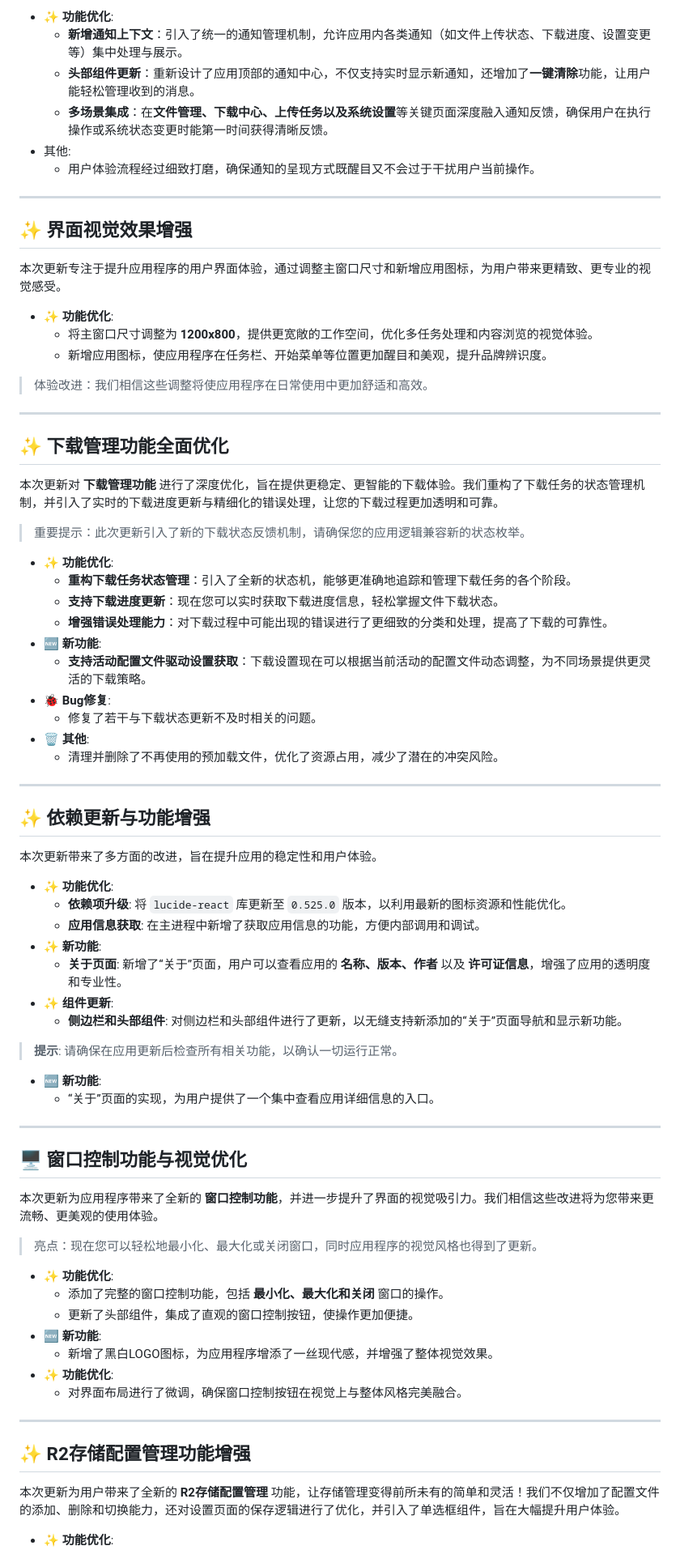
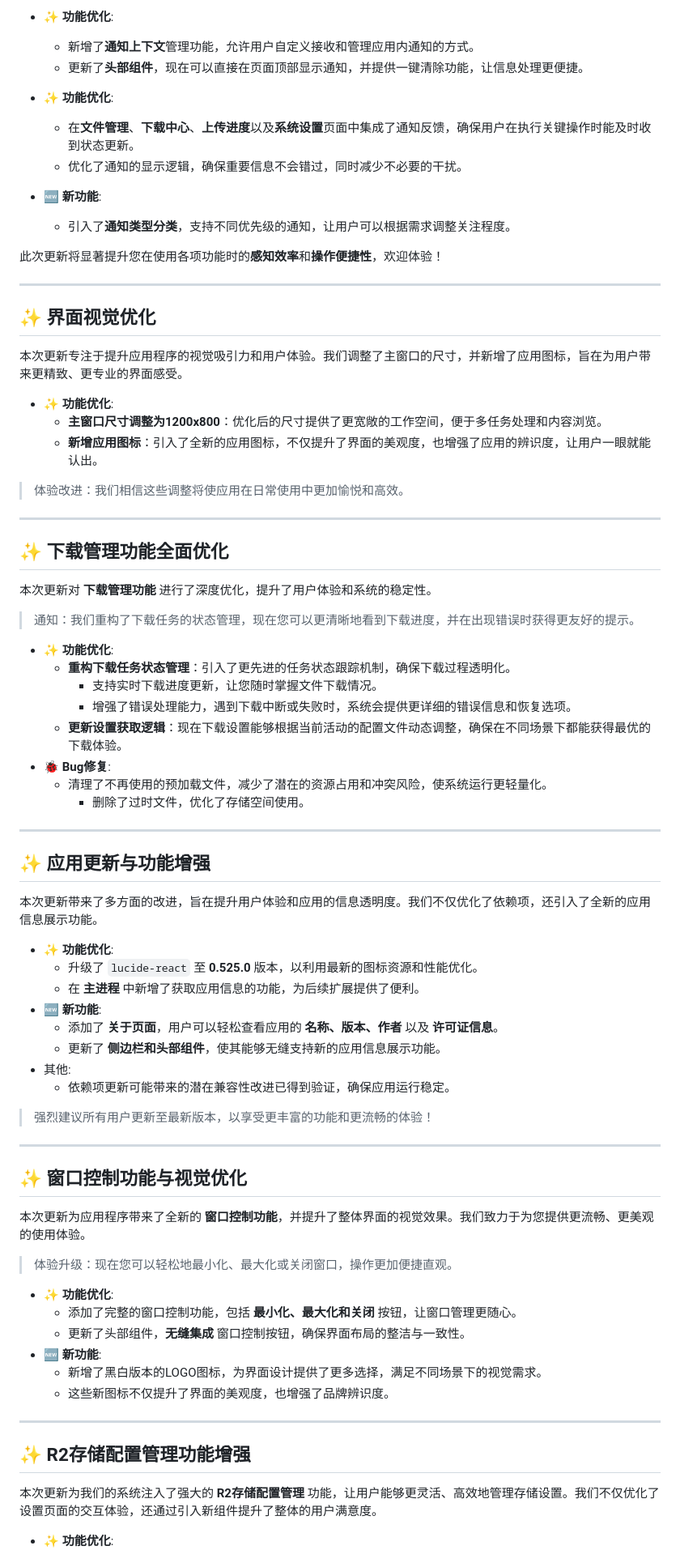
Before and after one commit to JiQingzhe2004/jiqingzhe2004.github.io, a Markdown page: docs/README.md, the part around one of its changes. Shown at 81% size. Drawn GitHub-style.

```diff
--- a/docs/README.md
+++ b/docs/README.md
@@ -159,86 +156,86 @@ CS-Explorer 团队致力于为您提供最优质的服务和体验。感谢您
 
 - ✨ **功能优化**:
-  - **新增通知上下文**：引入了统一的通知管理机制，允许应用内各类通知（如文件上传状态、下载进度、设置变更等）集中处理与展示。
-  - **头部组件更新**：重新设计了应用顶部的通知中心，不仅支持实时显示新通知，还增加了**一键清除**功能，让用户能轻松管理收到的消息。
-  - **多场景集成**：在**文件管理、下载中心、上传任务以及系统设置**等关键页面深度融入通知反馈，确保用户在执行操作或系统状态变更时能第一时间获得清晰反馈。
-- 其他:
-  - 用户体验流程经过细致打磨，确保通知的呈现方式既醒目又不会过于干扰用户当前操作。
+  - 新增了**通知上下文**管理功能，允许用户自定义接收和管理应用内通知的方式。
+  - 更新了**头部组件**，现在可以直接在页面顶部显示通知，并提供一键清除功能，让信息处理更便捷。
+- ✨ **功能优化**:
+  - 在**文件管理**、**下载中心**、**上传进度**以及**系统设置**页面中集成了通知反馈，确保用户在执行关键操作时能及时收到状态更新。
+  - 优化了通知的显示逻辑，确保重要信息不会错过，同时减少不必要的干扰。
+
+- 🆕 **新功能**:
+  - 引入了**通知类型分类**，支持不同优先级的通知，让用户可以根据需求调整关注程度。
+
+此次更新将显著提升您在使用各项功能时的**感知效率**和**操作便捷性**，欢迎体验！
 <!-- c89346c at https://github.com/JiQingzhe2004/R2APP/commit/c89346c844e2c23adc30595f95d76cfe26def236 -->
 
 ---
 
-## ✨ 界面视觉效果增强
+## ✨ 界面视觉优化
 
-本次更新专注于提升应用程序的用户界面体验，通过调整主窗口尺寸和新增应用图标，为用户带来更精致、更专业的视觉感受。
+本次更新专注于提升应用程序的视觉吸引力和用户体验。我们调整了主窗口的尺寸，并新增了应用图标，旨在为用户带来更精致、更专业的界面感受。
 
 - ✨ **功能优化**:
-  - 将主窗口尺寸调整为 **1200x800**，提供更宽敞的工作空间，优化多任务处理和内容浏览的视觉体验。
-  - 新增应用图标，使应用程序在任务栏、开始菜单等位置更加醒目和美观，提升品牌辨识度。
+  - **主窗口尺寸调整为1200x800**：优化后的尺寸提供了更宽敞的工作空间，便于多任务处理和内容浏览。
+  - **新增应用图标**：引入了全新的应用图标，不仅提升了界面的美观度，也增强了应用的辨识度，让用户一眼就能认出。
 
-> 体验改进：我们相信这些调整将使应用程序在日常使用中更加舒适和高效。
+> 体验改进：我们相信这些调整将使应用在日常使用中更加愉悦和高效。
 <!-- 1a95b7b at https://github.com/JiQingzhe2004/R2APP/commit/1a95b7ba2bd850459ab94df32f6051e77315b700 -->
 
 ---
 
 ## ✨ 下载管理功能全面优化
 
-本次更新对 **下载管理功能** 进行了深度优化，旨在提供更稳定、更智能的下载体验。我们重构了下载任务的状态管理机制，并引入了实时的下载进度更新与精细化的错误处理，让您的下载过程更加透明和可靠。
+本次更新对 **下载管理功能** 进行了深度优化，提升了用户体验和系统的稳定性。
 
-> 重要提示：此次更新引入了新的下载状态反馈机制，请确保您的应用逻辑兼容新的状态枚举。
+> 通知：我们重构了下载任务的状态管理，现在您可以更清晰地看到下载进度，并在出现错误时获得更友好的提示。
 
 - ✨ **功能优化**:
-  - **重构下载任务状态管理**：引入了全新的状态机，能够更准确地追踪和管理下载任务的各个阶段。
-  - **支持下载进度更新**：现在您可以实时获取下载进度信息，轻松掌握文件下载状态。
-  - **增强错误处理能力**：对下载过程中可能出现的错误进行了更细致的分类和处理，提高了下载的可靠性。
-- 🆕 **新功能**:
-  - **支持活动配置文件驱动设置获取**：下载设置现在可以根据当前活动的配置文件动态调整，为不同场景提供更灵活的下载策略。
+  - **重构下载任务状态管理**：引入了更先进的任务状态跟踪机制，确保下载过程透明化。
+    - 支持实时下载进度更新，让您随时掌握文件下载情况。
+    - 增强了错误处理能力，遇到下载中断或失败时，系统会提供更详细的错误信息和恢复选项。
+  - **更新设置获取逻辑**：现在下载设置能够根据当前活动的配置文件动态调整，确保在不同场景下都能获得最优的下载体验。
 - 🐞 **Bug修复**:
-  - 修复了若干与下载状态更新不及时相关的问题。
-- 🗑️ **其他**:
-  - 清理并删除了不再使用的预加载文件，优化了资源占用，减少了潜在的冲突风险。
+  - 清理了不再使用的预加载文件，减少了潜在的资源占用和冲突风险，使系统运行更轻量化。
+    - 删除了过时文件，优化了存储空间使用。
 <!-- 23c5f93 at https://github.com/JiQingzhe2004/R2APP/commit/23c5f9352c9e4caea7b8dfc2ab487e7b1c75c45e -->
 
 ---
 
-## ✨ 依赖更新与功能增强
+## ✨ 应用更新与功能增强
 
-本次更新带来了多方面的改进，旨在提升应用的稳定性和用户体验。
+本次更新带来了多方面的改进，旨在提升用户体验和应用的信息透明度。我们不仅优化了依赖项，还引入了全新的应用信息展示功能。
 
 - ✨ **功能优化**:
-  - **依赖项升级**: 将 `lucide-react` 库更新至 `0.525.0` 版本，以利用最新的图标资源和性能优化。
-  - **应用信息获取**: 在主进程中新增了获取应用信息的功能，方便内部调用和调试。
-- ✨ **新功能**:
-  - **关于页面**: 新增了“关于”页面，用户可以查看应用的 **名称、版本、作者** 以及 **许可证信息**，增强了应用的透明度和专业性。
-- ✨ **组件更新**:
-  - **侧边栏和头部组件**: 对侧边栏和头部组件进行了更新，以无缝支持新添加的“关于”页面导航和显示新功能。
+  - 升级了 `lucide-react` 至 **0.525.0** 版本，以利用最新的图标资源和性能优化。
+  - 在 **主进程** 中新增了获取应用信息的功能，为后续扩展提供了便利。
+- 🆕 **新功能**:
+  - 添加了 **关于页面**，用户可以轻松查看应用的 **名称、版本、作者** 以及 **许可证信息**。
+  - 更新了 **侧边栏和头部组件**，使其能够无缝支持新的应用信息展示功能。
+- 其他:
+  - 依赖项更新可能带来的潜在兼容性改进已得到验证，确保应用运行稳定。
 
-> **提示**: 请确保在应用更新后检查所有相关功能，以确认一切运行正常。
-
-- 🆕 **新功能**:
-  - “关于”页面的实现，为用户提供了一个集中查看应用详细信息的入口。
+> 强烈建议所有用户更新至最新版本，以享受更丰富的功能和更流畅的体验！
 <!-- a14aef5 at https://github.com/JiQingzhe2004/R2APP/commit/a14aef53658ba41cb012d6f4602a8a9192865482 -->
 
 ---
 
-## 🖥️ 窗口控制功能与视觉优化
+## ✨ 窗口控制功能与视觉优化
 
-本次更新为应用程序带来了全新的 **窗口控制功能**，并进一步提升了界面的视觉吸引力。我们相信这些改进将为您带来更流畅、更美观的使用体验。
+本次更新为应用程序带来了全新的 **窗口控制功能**，并提升了整体界面的视觉效果。我们致力于为您提供更流畅、更美观的使用体验。
 
-> 亮点：现在您可以轻松地最小化、最大化或关闭窗口，同时应用程序的视觉风格也得到了更新。
+> 体验升级：现在您可以轻松地最小化、最大化或关闭窗口，操作更加便捷直观。
 
 - ✨ **功能优化**:
-  - 添加了完整的窗口控制功能，包括 **最小化、最大化和关闭** 窗口的操作。
-  - 更新了头部组件，集成了直观的窗口控制按钮，使操作更加便捷。
+  - 添加了完整的窗口控制功能，包括 **最小化、最大化和关闭** 按钮，让窗口管理更随心。
+  - 更新了头部组件，**无缝集成** 窗口控制按钮，确保界面布局的整洁与一致性。
 - 🆕 **新功能**:
-  - 新增了黑白LOGO图标，为应用程序增添了一丝现代感，并增强了整体视觉效果。
-- ✨ **功能优化**:
-  - 对界面布局进行了微调，确保窗口控制按钮在视觉上与整体风格完美融合。
+  - 新增了黑白版本的LOGO图标，为界面设计提供了更多选择，满足不同场景下的视觉需求。
+  - 这些新图标不仅提升了界面的美观度，也增强了品牌辨识度。
 <!-- f3b89d6 at https://github.com/JiQingzhe2004/R2APP/commit/f3b89d60afd23c38540eb9f84b4f0b1af005161a -->
 
 ---
 
 ## ✨ R2存储配置管理功能增强
 
-本次更新为用户带来了全新的 **R2存储配置管理** 功能，让存储管理变得前所未有的简单和灵活！我们不仅增加了配置文件的添加、删除和切换能力，还对设置页面的保存逻辑进行了优化，并引入了单选框组件，旨在大幅提升用户体验。
+本次更新为我们的系统注入了强大的 **R2存储配置管理** 功能，让用户能够更灵活、高效地管理存储设置。我们不仅优化了设置页面的交互体验，还通过引入新组件提升了整体的用户满意度。
 
 - ✨ **功能优化**:
```
Also changed, not shown: other parts of docs/README.md (+122 -118 lines).
